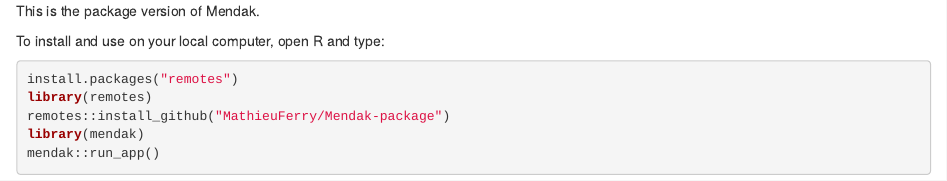
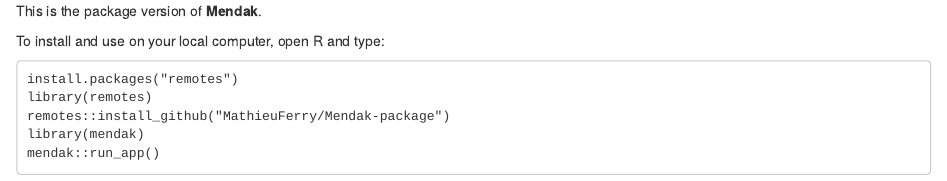
Before and after one commit to MathieuFerry/Mendak-package, an R Markdown document (README.Rmd): the page in a window 1100 px wide, from its top. Rendered offline with R 4.5, knitr and Pandoc, with nearby package versions; the code chunks are not run, so their results and figures are left out.

Commit message:
readme file

````diff
--- a/README.Rmd
+++ b/README.Rmd
@@ -1,14 +1,8 @@
----
-editor_options:
-  markdown:
-    wrap: 72
----
-
-This is the package version of Mendak.
+This is the package version of **Mendak**.
 
 To install and use on your local computer, open R and type:
 
-```{r}
+```
 install.packages("remotes")
 library(remotes)
 remotes::install_github("MathieuFerry/Mendak-package")
````
